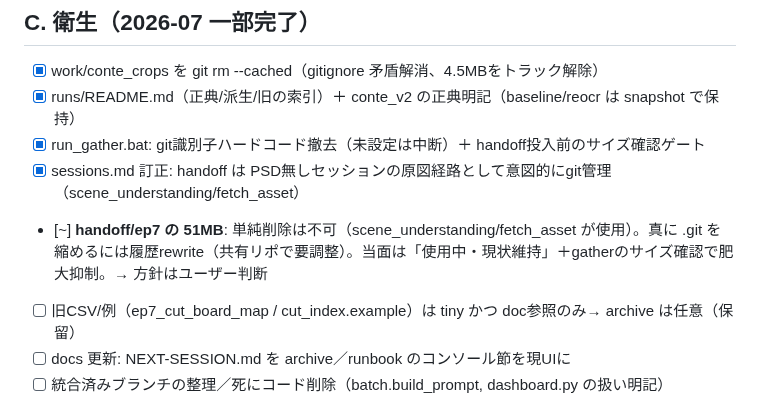
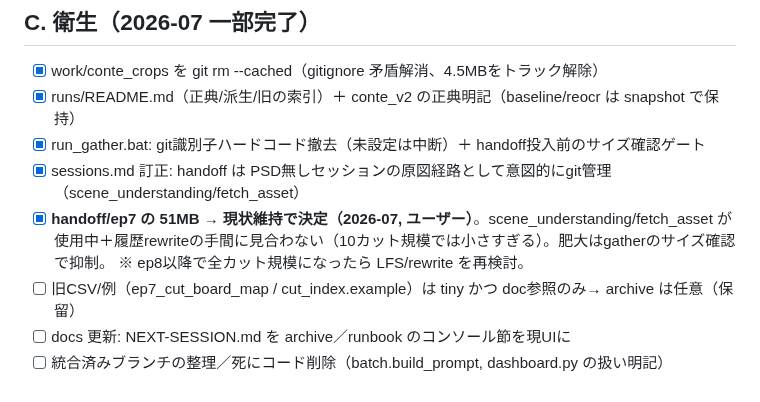
Before and after one commit to RAIdq222/kazuki-workspace, a Markdown page: docs/TODO.md, the part around the change. Drawn GitHub-style.

Commit message:
docs(C): handoff/ep7 は現状維持で決定（ユーザー判断）
10カット規模では履歴rewriteの手間に見合わず、scene_understanding/fetch_asset が
使用中のため現状維持。肥大は run_gather のサイズ確認で抑制。ep8全カット規模で再検討。

Co-Authored-By: Claude Opus 4.8 <noreply@anthropic.com>
Claude-Session: https://claude.ai/code/session_01Sh89zLtgAnZmWL4EFvNdBE

```diff
--- a/docs/TODO.md
+++ b/docs/TODO.md
@@ -47,8 +47,9 @@ ep7 の 245カット/217原図を、コンソール上で「夜間に一括生
 - [x] runs/README.md（正典/派生/旧の索引）＋ conte_v2 の正典明記（baseline/reocr は snapshot で保持）
 - [x] run_gather.bat: git識別子ハードコード撤去（未設定は中断）＋ handoff投入前のサイズ確認ゲート
 - [x] sessions.md 訂正: handoff は PSD無しセッションの原図経路として意図的にgit管理（scene_understanding/fetch_asset）
-- [~] **handoff/ep7 の 51MB**: 単純削除は不可（scene_understanding/fetch_asset が使用）。真に .git を
-      縮めるには履歴rewrite（共有リポで要調整）。当面は「使用中・現状維持」＋gatherのサイズ確認で肥大抑制。→ 方針はユーザー判断
+- [x] **handoff/ep7 の 51MB → 現状維持で決定（2026-07, ユーザー）**。scene_understanding/fetch_asset が
+      使用中＋履歴rewriteの手間に見合わない（10カット規模では小さすぎる）。肥大はgatherのサイズ確認で抑制。
+      ※ ep8以降で全カット規模になったら LFS/rewrite を再検討。
 - [ ] 旧CSV/例（ep7_cut_board_map / cut_index.example）は tiny かつ doc参照のみ→ archive は任意（保留）
 - [ ] docs 更新: NEXT-SESSION.md を archive／runbook のコンソール節を現UIに
 - [ ] 統合済みブランチの整理／死にコード削除（batch.build_prompt, dashboard.py の扱い明記）
```
